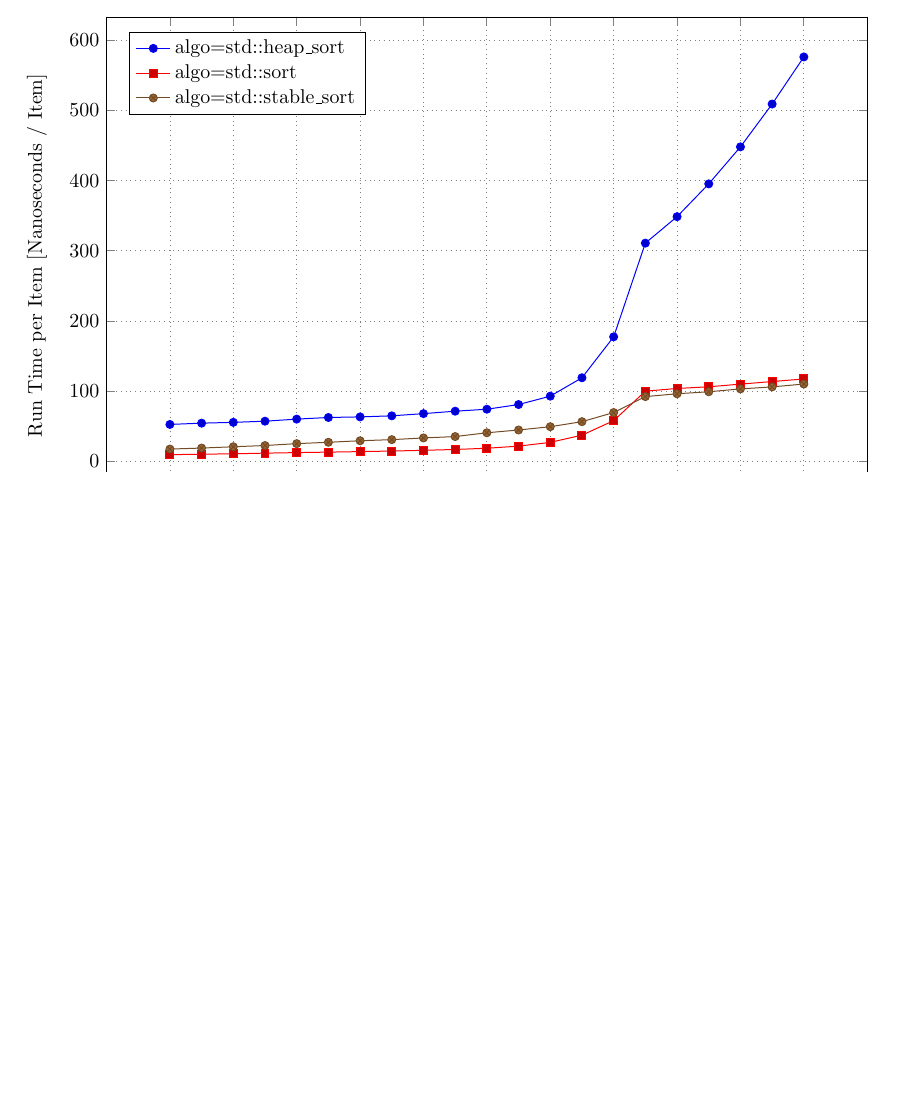
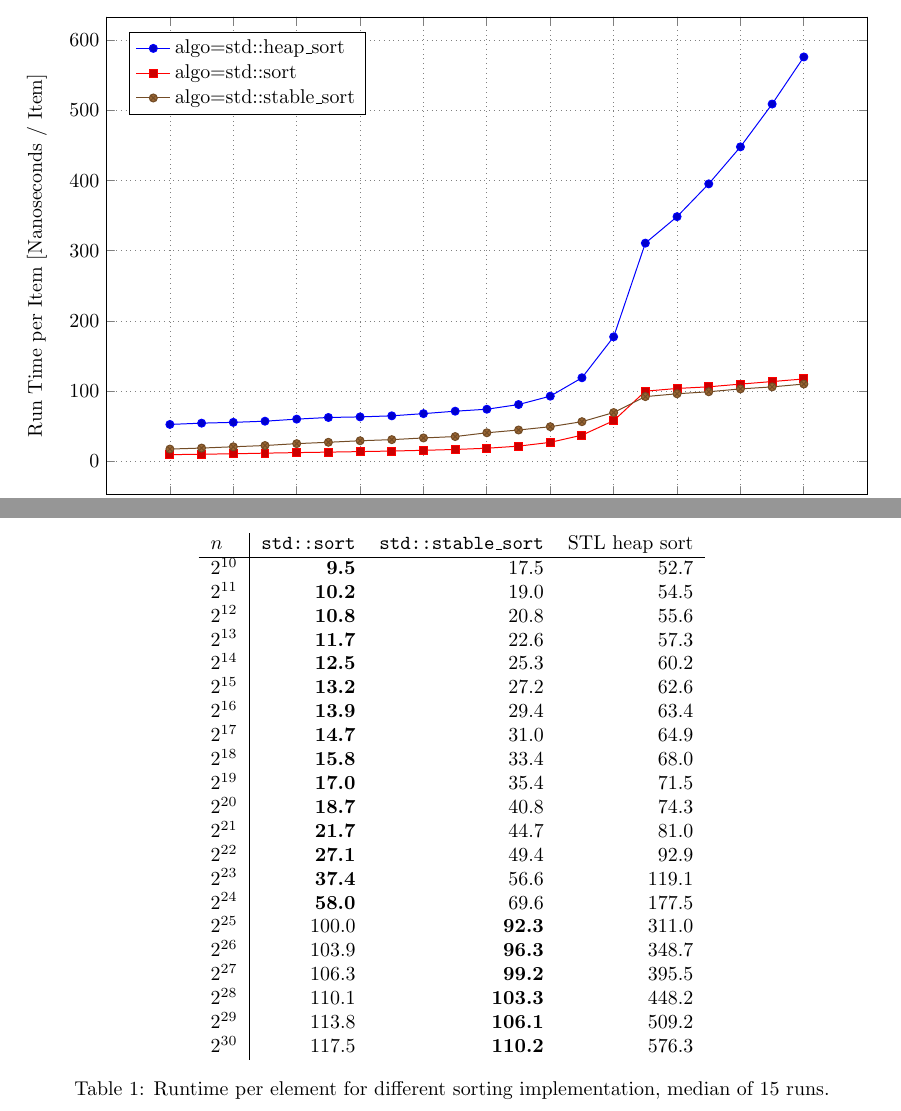
Before and after one commit to bingmann/sqlplot-tools, a LaTeX problem sheet (examples/sorting-speed/paper.tex): part of the page before the commit and two parts of pages 1 and 2 of 2 after it, the two joined at a grey line, cut so that both start at the same text, the shorter picture padded with empty space. Compiled offline with pdfLaTeX.

Commit message:
Adding example of TABULAR SELECT in LaTeX paper.tex

```diff
--- a/examples/sorting-speed/paper.tex
+++ b/examples/sorting-speed/paper.tex
@@ -59,6 +59,42 @@
 \end{tikzpicture}
 \end{center}
 
+\begin{table}\centering
+\begin{tabular}{l|rrr}
+$n$ & \texttt{std::sort} & \texttt{std::stable\_sort} & STL heap sort \\ \hline
+%% TABULAR REFORMAT(col 1-3=(precision=1) row 0-100=(min=bold))
+%% SELECT '$2^{' || FLOOR(LOG(2, size)) || '}$' AS x,
+%% (SELECT MEDIAN(time / repeats / size * 1e9) FROM stats s1 WHERE s1.algo='std::sort' AND s1.size = s.size GROUP BY s1.size),
+%% (SELECT MEDIAN(time / repeats / size * 1e9) FROM stats s1 WHERE s1.algo='std::stable_sort' AND s1.size = s.size GROUP BY s1.size),
+%% (SELECT MEDIAN(time / repeats / size * 1e9) FROM stats s1 WHERE s1.algo='std::heap_sort' AND s1.size = s.size GROUP BY s1.size)
+%% FROM stats s
+%% GROUP BY s.size ORDER BY s.size
+$2^{10}$ &  \bf 9.5 &      17.5 &  52.7 \\
+$2^{11}$ & \bf 10.2 &      19.0 &  54.5 \\
+$2^{12}$ & \bf 10.8 &      20.8 &  55.6 \\
+$2^{13}$ & \bf 11.7 &      22.6 &  57.3 \\
+$2^{14}$ & \bf 12.5 &      25.3 &  60.2 \\
+$2^{15}$ & \bf 13.2 &      27.2 &  62.6 \\
+$2^{16}$ & \bf 13.9 &      29.4 &  63.4 \\
+$2^{17}$ & \bf 14.7 &      31.0 &  64.9 \\
+$2^{18}$ & \bf 15.8 &      33.4 &  68.0 \\
+$2^{19}$ & \bf 17.0 &      35.4 &  71.5 \\
+$2^{20}$ & \bf 18.7 &      40.8 &  74.3 \\
+$2^{21}$ & \bf 21.7 &      44.7 &  81.0 \\
+$2^{22}$ & \bf 27.1 &      49.4 &  92.9 \\
+$2^{23}$ & \bf 37.4 &      56.6 & 119.1 \\
+$2^{24}$ & \bf 58.0 &      69.6 & 177.5 \\
+$2^{25}$ &    100.0 &  \bf 92.3 & 311.0 \\
+$2^{26}$ &    103.9 &  \bf 96.3 & 348.7 \\
+$2^{27}$ &    106.3 &  \bf 99.2 & 395.5 \\
+$2^{28}$ &    110.1 & \bf 103.3 & 448.2 \\
+$2^{29}$ &    113.8 & \bf 106.1 & 509.2 \\
+$2^{30}$ &    117.5 & \bf 110.2 & 576.3 \\
+% END TABULAR SELECT '$2^{' || FLOOR(LOG(2, size)) || '}$' AS x, (SELECT MEDI...
+\end{tabular}
+\caption{Runtime per element for different sorting implementation, median of 15 runs.}
+\end{table}
+
 \end{document}
 
 %%%%%%%%%%%%%%%%%%%%%%%%%%%%%%%%%%%%%%%%%%%%%%%%%%%%%%%%%%%%%%%%%%%%%%%%%%%%%%%%
```
Also changed, not shown: examples/sorting-speed/paper.pdf.
